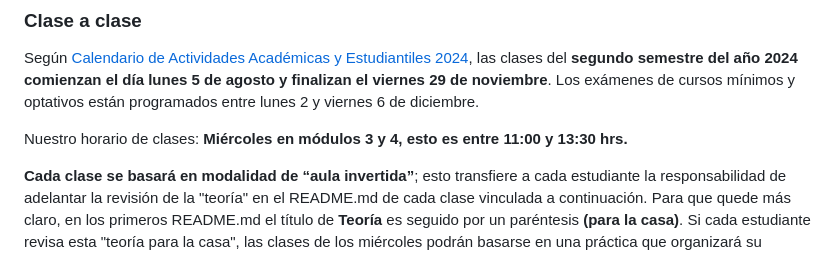
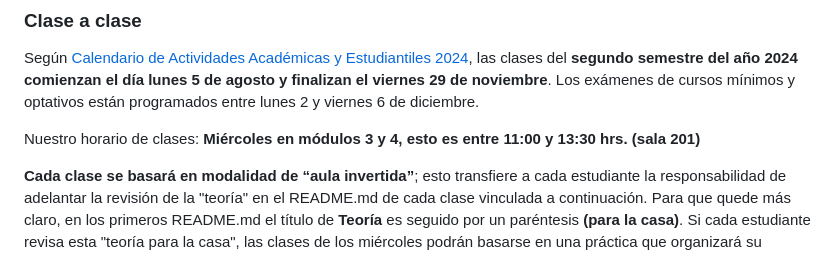
Before and after one commit to profesorfaco/dno096-2024, a Markdown page: README.md, the part around the change. Rendered like a GitHub page.

```diff
--- a/README.md
+++ b/README.md
@@ -40,7 +40,7 @@ Cada estudiante en este OPR debe disponer de:
 
 Según [Calendario de Actividades Académicas y Estudiantiles 2024](https://registrosacademicos.uc.cl/wp-content/uploads/2023/11/Calendario-Academico-2024.pdf), las clases del **segundo semestre del año 2024 comienzan el día lunes 5 de agosto y finalizan el viernes 29 de noviembre**. Los exámenes de cursos mínimos y optativos están programados entre lunes 2 y viernes 6 de diciembre.
 
-Nuestro horario de clases: **Miércoles en módulos 3 y 4, esto es entre 11:00 y 13:30 hrs.**
+Nuestro horario de clases: **Miércoles en módulos 3 y 4, esto es entre 11:00 y 13:30 hrs. (sala 201)**
 
 **Cada clase se basará en modalidad de “aula invertida”**; esto transfiere a cada estudiante la responsabilidad de adelantar la revisión de la "teoría" en el README.md de cada clase vinculada a continuación. Para que quede más claro, en los primeros README.md el título de **Teoría** es seguido por un paréntesis **(para la casa)**. Si cada estudiante revisa esta "teoría para la casa", las clases de los miércoles podrán basarse en una práctica que organizará su comprensión, atendiendo a dudas puntuales:
 
```
